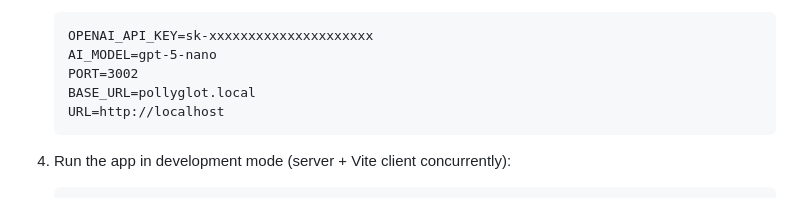
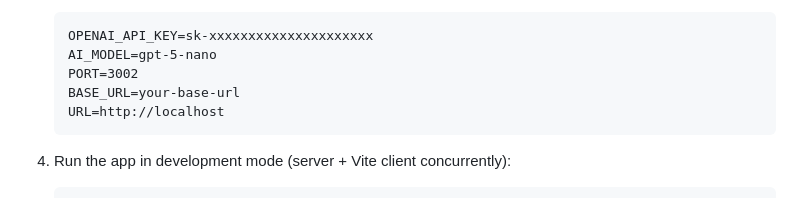
Before and after one commit to rahmatrafli1/PollyGlot---Perfect-Translation-Every-Time, a Markdown page: README.md, the part around the change. Drawn GitHub-style.

Commit message:
fix: update BASE_URL example in README for clarity

````diff
--- a/README.md
+++ b/README.md
@@ -31,7 +31,7 @@ A text translation app powered by the OpenAI API with a responsive design (mobil
    OPENAI_API_KEY=sk-xxxxxxxxxxxxxxxxxxxxx
    AI_MODEL=gpt-5-nano
    PORT=3002
-   BASE_URL=pollyglot.local
+   BASE_URL=your-base-url
    URL=http://localhost
    ```
 
````
